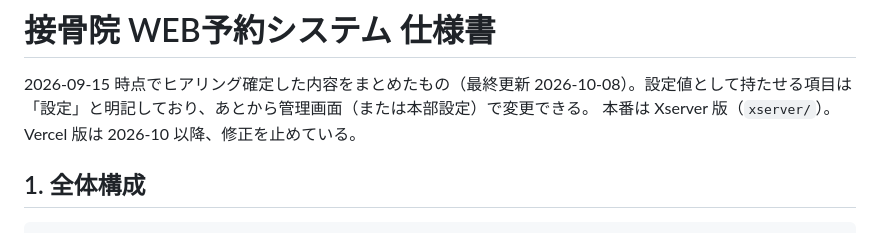
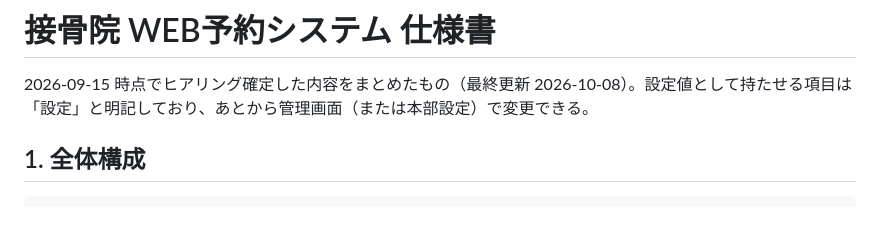
Before and after one commit to mochizuki80skip/natsume-reserve, a Markdown page: docs/SPEC.md, the part around the change. Drawn GitHub-style.

Commit message:
docs: 仕様書の冒頭の版の説明を元に戻す
Co-Authored-By: Claude Opus 5.5 <noreply@anthropic.com>
Claude-Session: https://claude.ai/code/session_016VcLtARMBSKX4LLntfocHn

```diff
--- a/docs/SPEC.md
+++ b/docs/SPEC.md
@@ -2,7 +2,6 @@
 
 2026-09-15 時点でヒアリング確定した内容をまとめたもの（最終更新 2026-10-08）。設定値として持たせる項目は
 「設定」と明記しており、あとから管理画面（または本部設定）で変更できる。
-本番は Xserver 版（`xserver/`）。Vercel 版は 2026-10 以降、修正を止めている。
 
 ## 1. 全体構成
 
```
